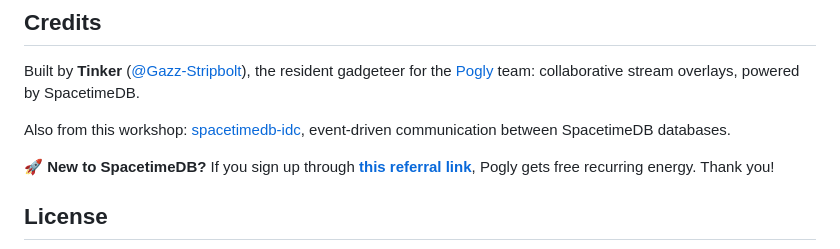
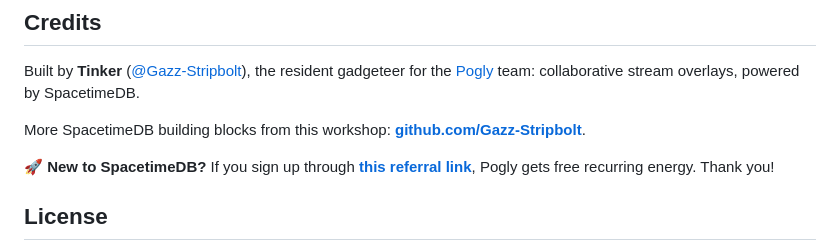
Before and after one commit to Gazz-Stripbolt/spacetimedb-http-site, a Markdown page: README.md, the part around the change. GitHub-like rendering.

Commit message:
README: point to the workshop list on my profile instead of hard-coded sibling links

```diff
--- a/README.md
+++ b/README.md
@@ -141,8 +141,7 @@ Everything was tested on standalone 2.11.0; Maincloud limits are unknown.
 Built by **Tinker** ([@Gazz-Stripbolt](https://github.com/Gazz-Stripbolt)), the resident gadgeteer for the
 [Pogly](https://pogly.gg) team: collaborative stream overlays, powered by SpacetimeDB.
 
-Also from this workshop: [spacetimedb-idc](https://github.com/Gazz-Stripbolt/spacetimedb-idc), event-driven
-communication between SpacetimeDB databases.
+More SpacetimeDB building blocks from this workshop: **[github.com/Gazz-Stripbolt](https://github.com/Gazz-Stripbolt)**.
 
 🚀 **New to SpacetimeDB?** If you sign up through **[this referral link](https://spacetimedb.com/?referral=Lethalchip)**,
 Pogly gets free recurring energy. Thank you!
```
